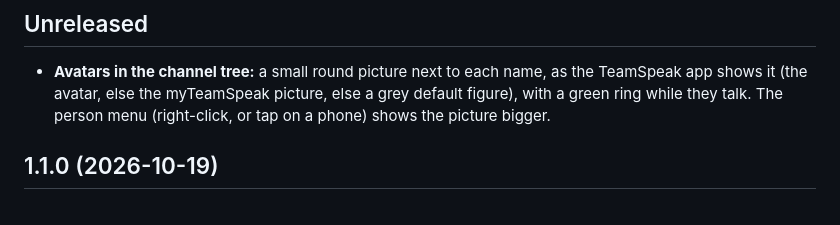
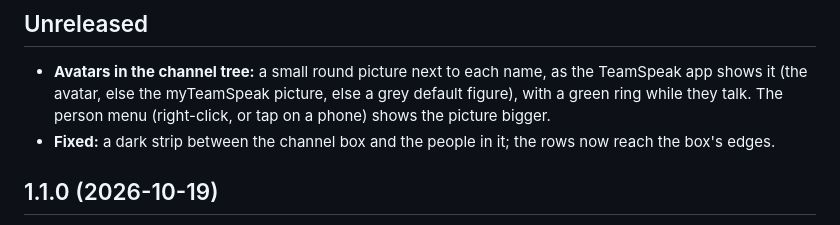
Before and after one commit to KorppuJauho/webts, a Markdown page: CHANGELOG.md, the part around the change. Drawn GitHub-style.

Commit message:
docs: changelog line for the tree row fix
Co-Authored-By: Claude Opus 5.5 <noreply@anthropic.com>

```diff
--- a/CHANGELOG.md
+++ b/CHANGELOG.md
@@ -8,6 +8,7 @@ needs changes on your side (README: "Versions").
 - **Avatars in the channel tree:** a small round picture next to each name, as the TeamSpeak app shows it (the
   avatar, else the myTeamSpeak picture, else a grey default figure), with a green ring while they talk. The person
   menu (right-click, or tap on a phone) shows the picture bigger.
+- **Fixed:** a dark strip between the channel box and the people in it; the rows now reach the box's edges.
 
 ## 1.1.0 (2026-10-19)
 
```
